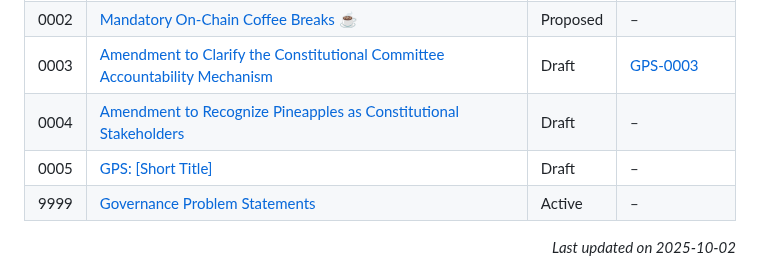
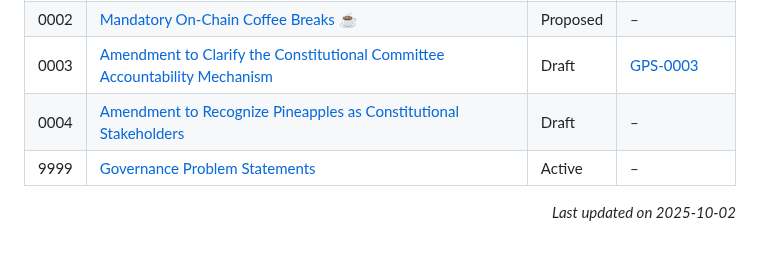
Before and after one commit to Thomas-nada/CAP, a Markdown page: README.md, the part around the change. GitHub-like rendering.

Commit message:
chore: auto-update CAP/GPS index

```diff
--- a/README.md
+++ b/README.md
@@ -20,7 +20,6 @@ Because CAPs are text files in a versioned repository, their revision history be
 | 0002  | [Mandatory On-Chain Coffee Breaks ☕](./CAP-0002) | Proposed | – |
 | 0003  | [Amendment to Clarify the Constitutional Committee Accountability Mechanism](./CAP-0003) | Draft | [GPS-0003](./GPS-0003) |
 | 0004  | [Amendment to Recognize Pineapples as Constitutional Stakeholders](./CAP-0004) | Draft | – |
-| 0005  | [GPS: [Short Title]](./CAP-0005) | Draft | – |
 | 9999  | [Governance Problem Statements](./CAP-9999) | Active | – |
 
 <p align="right"><i>Last updated on 2025-10-02</i></p>
```
